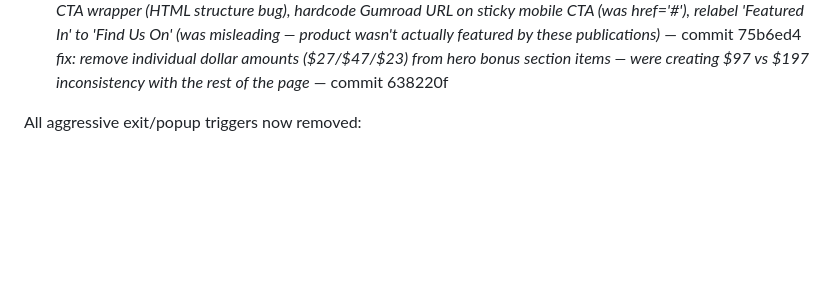
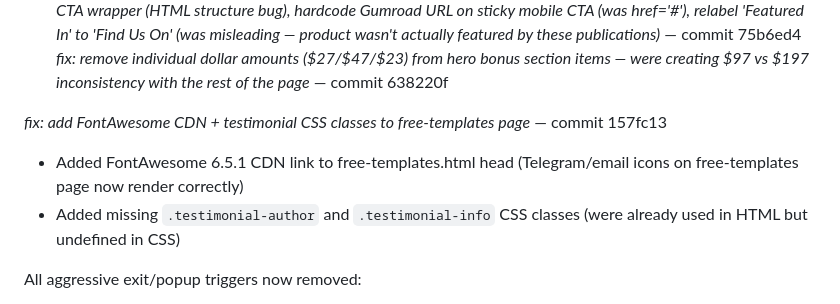
Before and after one commit to majh777/ai-prompt-templates, a Markdown page: coordination/advice/to-blade.md, the part around the change. GitHub-like rendering; blank space fills up the shorter version.

Commit message:
doc: update to-blade.md - added FontAwesome fix to today's work

```diff
--- a/coordination/advice/to-blade.md
+++ b/coordination/advice/to-blade.md
@@ -30,6 +30,10 @@
 *fix: reduce scroll popup trigger from 50% to 70% scroll depth - less aggressive* — commit 367e522
 *fix: remove stray </p> inside span in primary CTA wrapper (HTML structure bug), hardcode Gumroad URL on sticky mobile CTA (was href='#'), relabel 'Featured In' to 'Find Us On' (was misleading — product wasn't actually featured by these publications)* — commit 75b6ed4
 *fix: remove individual dollar amounts ($27/$47/$23) from hero bonus section items — were creating $97 vs $197 inconsistency with the rest of the page* — commit 638220f
+
+*fix: add FontAwesome CDN + testimonial CSS classes to free-templates page* — commit 157fc13
+  - Added FontAwesome 6.5.1 CDN link to free-templates.html head (Telegram/email icons on free-templates page now render correctly)
+  - Added missing `.testimonial-author` and `.testimonial-info` CSS classes (were already used in HTML but undefined in CSS)
 
 All aggressive exit/popup triggers now removed:
 - ❌ Mouse-leave exit popup (both pages) — removed, was annoying
```
